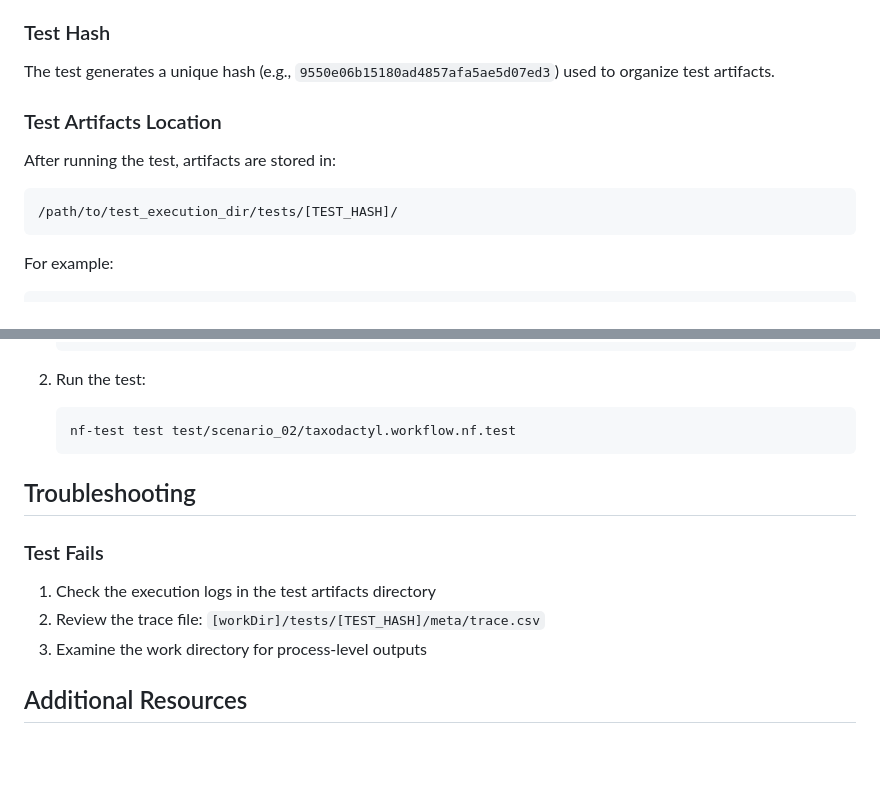
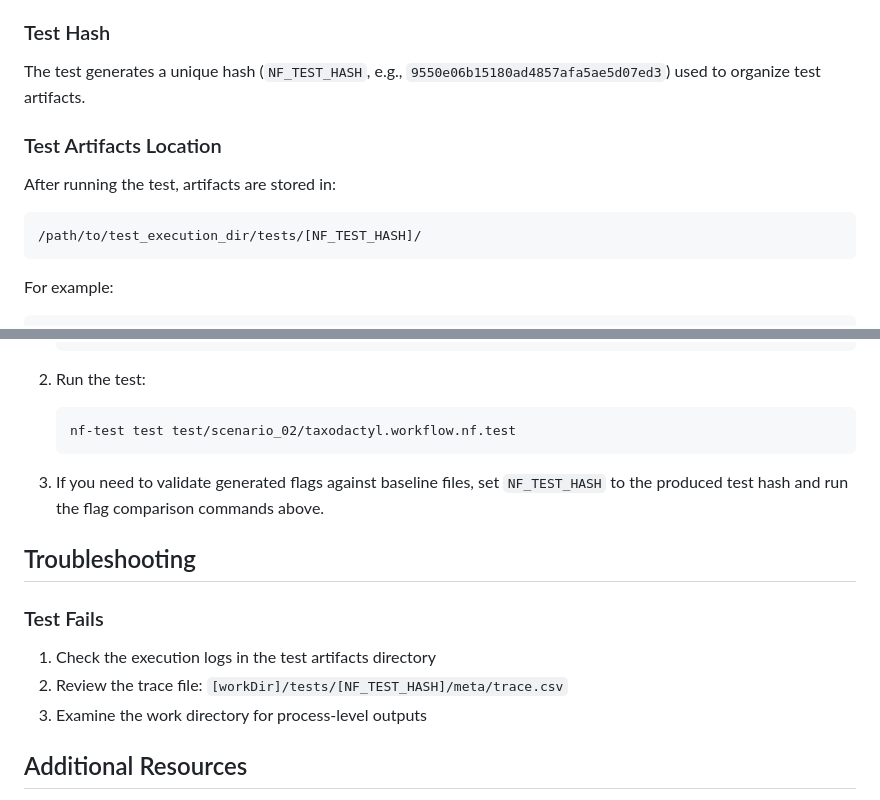
Before and after one commit to qcif/taxodactyl, a Markdown page: docs/nf-tests.md, 2 parts joined by grey strips. Rendered like a GitHub page; blank space fills up the shorter version.

````diff
--- a/docs/nf-tests.md
+++ b/docs/nf-tests.md
@@ -162,14 +162,14 @@ When you run the test:
 
 ### Test Hash
 
-The test generates a unique hash (e.g., `9550e06b15180ad4857afa5ae5d07ed3`) used to organize test artifacts.
+The test generates a unique hash (`NF_TEST_HASH`, e.g., `9550e06b15180ad4857afa5ae5d07ed3`) used to organize test artifacts.
 
 ### Test Artifacts Location
 
 After running the test, artifacts are stored in:
 
 ```
-/path/to/test_execution_dir/tests/[TEST_HASH]/
+/path/to/test_execution_dir/tests/[NF_TEST_HASH]/
 ```
 
 For example:
@@ -249,12 +292,15 @@ To run a different test scenario (e.g., scenario_02):
    nf-test test test/scenario_02/taxodactyl.workflow.nf.test
    ```
 
+3. If you need to validate generated flags against baseline files, set `NF_TEST_HASH`
+  to the produced test hash and run the flag comparison commands above.
+
 ## Troubleshooting
 
 ### Test Fails
 
 1. Check the execution logs in the test artifacts directory
-2. Review the trace file: `[workDir]/tests/[TEST_HASH]/meta/trace.csv`
+2. Review the trace file: `[workDir]/tests/[NF_TEST_HASH]/meta/trace.csv`
 3. Examine the work directory for process-level outputs
 
 ## Additional Resources
````
Also changed, not shown: other parts of docs/nf-tests.md (+49 -6 lines).
